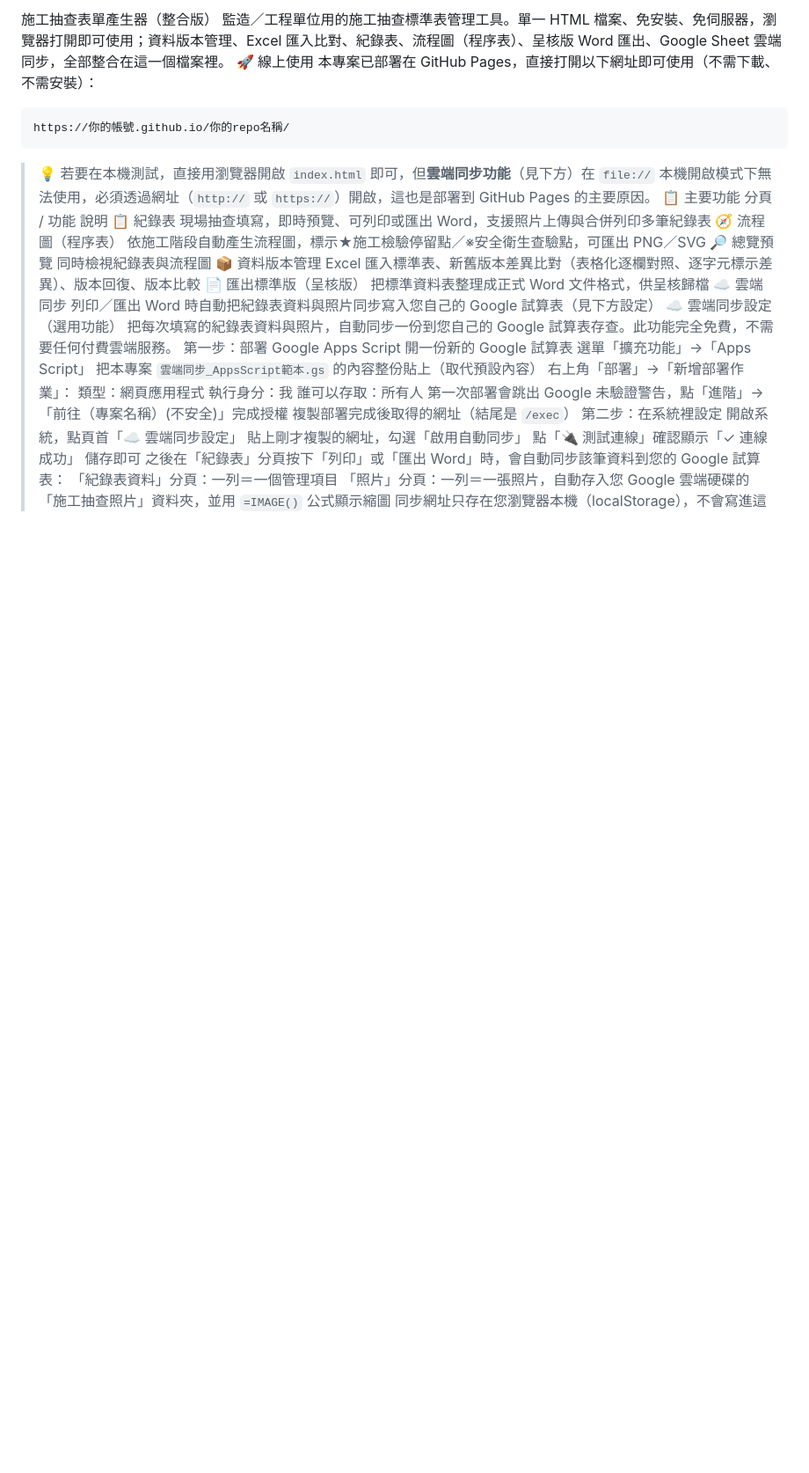
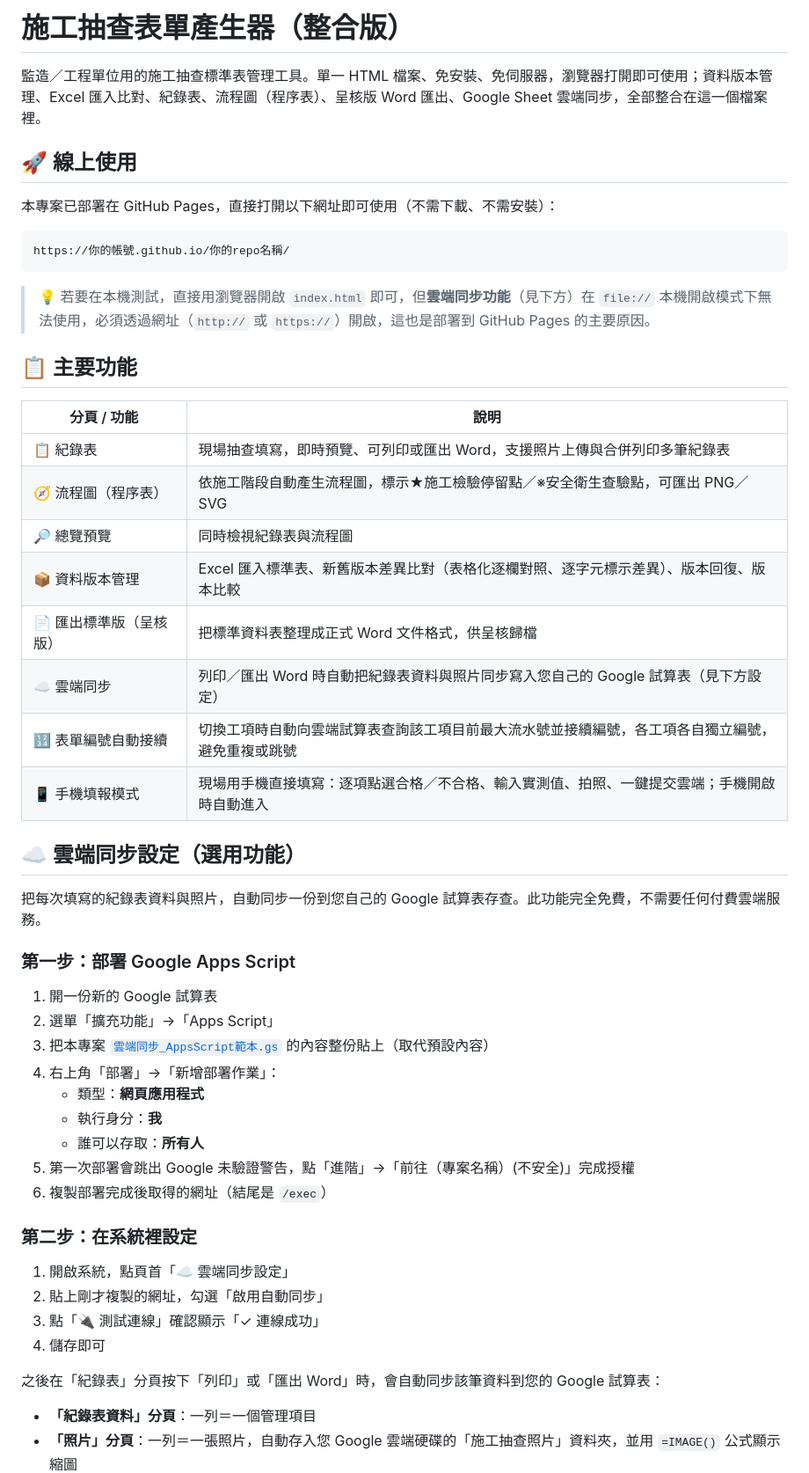
Before and after one commit to gongzuofengkuang/Construction-Inspection-Record-System, a Markdown page: README.md, the part around one of its changes. Shown at 88% size. GitHub-like rendering; blank space fills up the shorter version.

````diff
--- a/README.md
+++ b/README.md
@@ -1,37 +1,55 @@
-施工抽查表單產生器（整合版）
+# 施工抽查表單產生器（整合版）
+
 監造／工程單位用的施工抽查標準表管理工具。單一 HTML 檔案、免安裝、免伺服器，瀏覽器打開即可使用；資料版本管理、Excel 匯入比對、紀錄表、流程圖（程序表）、呈核版 Word 匯出、Google Sheet 雲端同步，全部整合在這一個檔案裡。
-🚀 線上使用
+
+## 🚀 線上使用
+
 本專案已部署在 GitHub Pages，直接打開以下網址即可使用（不需下載、不需安裝）：
+
 ```
 https://你的帳號.github.io/你的repo名稱/
 ```
+
 > 💡 若要在本機測試，直接用瀏覽器開啟 `index.html` 即可，但**雲端同步功能**（見下方）在 `file://` 本機開啟模式下無法使用，必須透過網址（`http://` 或 `https://`）開啟，這也是部署到 GitHub Pages 的主要原因。
-📋 主要功能
-分頁 / 功能	說明
-📋 紀錄表	現場抽查填寫，即時預覽、可列印或匯出 Word，支援照片上傳與合併列印多筆紀錄表
-🧭 流程圖（程序表）	依施工階段自動產生流程圖，標示★施工檢驗停留點／※安全衛生查驗點，可匯出 PNG／SVG
-🔎 總覽預覽	同時檢視紀錄表與流程圖
-📦 資料版本管理	Excel 匯入標準表、新舊版本差異比對（表格化逐欄對照、逐字元標示差異）、版本回復、版本比較
-📄 匯出標準版（呈核版）	把標準資料表整理成正式 Word 文件格式，供呈核歸檔
-☁️ 雲端同步	列印／匯出 Word 時自動把紀錄表資料與照片同步寫入您自己的 Google 試算表（見下方設定）
-☁️ 雲端同步設定（選用功能）
+
+## 📋 主要功能
+
+| 分頁 / 功能 | 說明 |
+|---|---|
+| 📋 紀錄表 | 現場抽查填寫，即時預覽、可列印或匯出 Word，支援照片上傳與合併列印多筆紀錄表 |
+| 🧭 流程圖（程序表） | 依施工階段自動產生流程圖，標示★施工檢驗停留點／※安全衛生查驗點，可匯出 PNG／SVG |
+| 🔎 總覽預覽 | 同時檢視紀錄表與流程圖 |
+| 📦 資料版本管理 | Excel 匯入標準表、新舊版本差異比對（表格化逐欄對照、逐字元標示差異）、版本回復、版本比較 |
+| 📄 匯出標準版（呈核版） | 把標準資料表整理成正式 Word 文件格式，供呈核歸檔 |
+| ☁️ 雲端同步 | 列印／匯出 Word 時自動把紀錄表資料與照片同步寫入您自己的 Google 試算表（見下方設定） |
+| 🔢 表單編號自動接續 | 切換工項時自動向雲端試算表查詢該工項目前最大流水號並接續編號，各工項各自獨立編號，避免重複或跳號 |
+| 📱 手機填報模式 | 現場用手機直接填寫：逐項點選合格／不合格、輸入實測值、拍照、一鍵提交雲端；手機開啟時自動進入 |
+
+## ☁️ 雲端同步設定（選用功能）
+
 把每次填寫的紀錄表資料與照片，自動同步一份到您自己的 Google 試算表存查。此功能完全免費，不需要任何付費雲端服務。
-第一步：部署 Google Apps Script
-開一份新的 Google 試算表
-選單「擴充功能」→「Apps Script」
-把本專案 `雲端同步_AppsScript範本.gs` 的內容整份貼上（取代預設內容）
-右上角「部署」→「新增部署作業」：
-類型：網頁應用程式
-執行身分：我
-誰可以存取：所有人
-第一次部署會跳出 Google 未驗證警告，點「進階」→「前往（專案名稱）(不安全)」完成授權
-複製部署完成後取得的網址（結尾是 `/exec`）
-第二步：在系統裡設定
-開啟系統，點頁首「☁️ 雲端同步設定」
-貼上剛才複製的網址，勾選「啟用自動同步」
-點「🔌 測試連線」確認顯示「✓ 連線成功」
-儲存即可
+
+### 第一步：部署 Google Apps Script
+
+1. 開一份新的 Google 試算表
+2. 選單「擴充功能」→「Apps Script」
+3. 把本專案 [`雲端同步_AppsScript範本.gs`](./雲端同步_AppsScript範本.gs) 的內容整份貼上（取代預設內容）
+4. 右上角「部署」→「新增部署作業」：
+   - 類型：**網頁應用程式**
+   - 執行身分：**我**
+   - 誰可以存取：**所有人**
+5. 第一次部署會跳出 Google 未驗證警告，點「進階」→「前往（專案名稱）(不安全)」完成授權
+6. 複製部署完成後取得的網址（結尾是 `/exec`）
+
+### 第二步：在系統裡設定
+
+1. 開啟系統，點頁首「☁️ 雲端同步設定」
+2. 貼上剛才複製的網址，勾選「啟用自動同步」
+3. 點「🔌 測試連線」確認顯示「✓ 連線成功」
+4. 儲存即可
+
 之後在「紀錄表」分頁按下「列印」或「匯出 Word」時，會自動同步該筆資料到您的 Google 試算表：
-「紀錄表資料」分頁：一列＝一個管理項目
-「照片」分頁：一列＝一張照片，自動存入您 Google 雲端硬碟的「施工抽查照片」資料夾，並用 `=IMAGE()` 公式顯示縮圖
+- **「紀錄表資料」分頁**：一列＝一個管理項目
+- **「照片」分頁**：一列＝一張照片，自動存入您 Google 雲端硬碟的「施工抽查照片」資料夾，並用 `=IMAGE()` 公式顯示縮圖
+
 > 同步網址只存在您瀏覽器本機（localStorage），不會寫進這份 HTML 檔案、也不會傳給任何第三方。即使這個 repo 是公開的，也不會外洩您的試算表網址或填報資料。
````
Also changed, not shown: other parts of README.md (+47 -19 lines).
